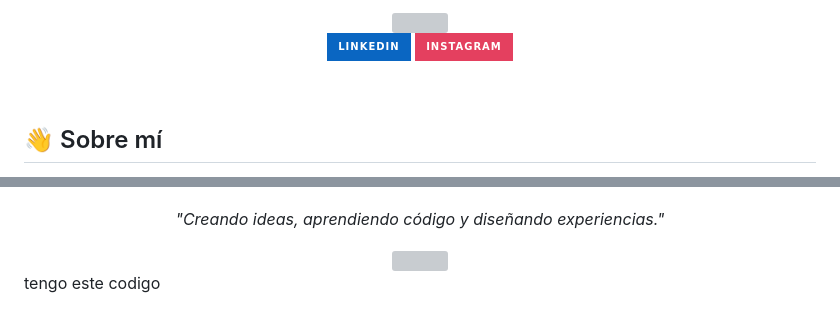
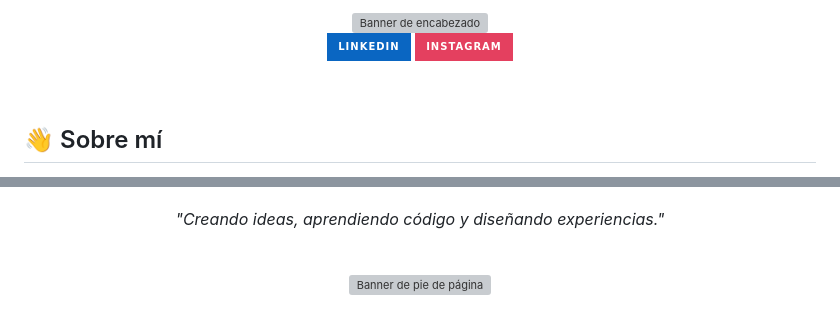
Before and after one commit to adrianaArias-dev/adrianaArias-dev, a Markdown page: README.md, 2 parts joined by grey strips. GitHub-like rendering; badges without logos; grey boxes are pictures that could not be loaded.

```diff
--- a/README.md
+++ b/README.md
@@ -1,6 +1,6 @@
 <div align="center">
 
-<img src="https://capsule-render.vercel.app/api?type=waving&color=0:2C3E50,100:9AD9C2&height=180&section=header&text=Adriana%20Arias&fontSize=42&fontColor=ffffff&animation=fadeIn&fontAlignY=38&desc=Frontend%20Developer%20%7C%20Business%20Systems%20Analysis%20Student&descAlignY=58&descSize=16"/>
+<img src="https://capsule-render.vercel.app/api?type=waving&color=0:2C3E50,100:9AD9C2&height=180&section=header&text=Adriana%20Arias&fontSize=42&fontColor=ffffff&animation=fadeIn&fontAlignY=38&desc=Frontend%20Developer%20%7C%20Business%20Systems%20Analysis%20Student&descAlignY=58&descSize=16" alt="Banner de encabezado"/>
 
 </div>
 
@@ -68,7 +74,8 @@ Soy **Adriana**, estudiante de **Análisis de Sistemas Empresariales** con un en
 
 *"Creando ideas, aprendiendo código y diseñando experiencias."*
 
-<img src="https://capsule-render.vercel.app/api?type=waving&color=0:9AD9C2,100:2C3E50&height=100&section=footer"/>
+<br>
+
+<img src="https://capsule-render.vercel.app/api?type=waving&color=0:9AD9C2,100:2C3E50&height=100&section=footer" alt="Banner de pie de página"/>
 
 </div>
- tengo este codigo
```
Also changed, not shown: other parts of README.md (+10 -4 lines).
